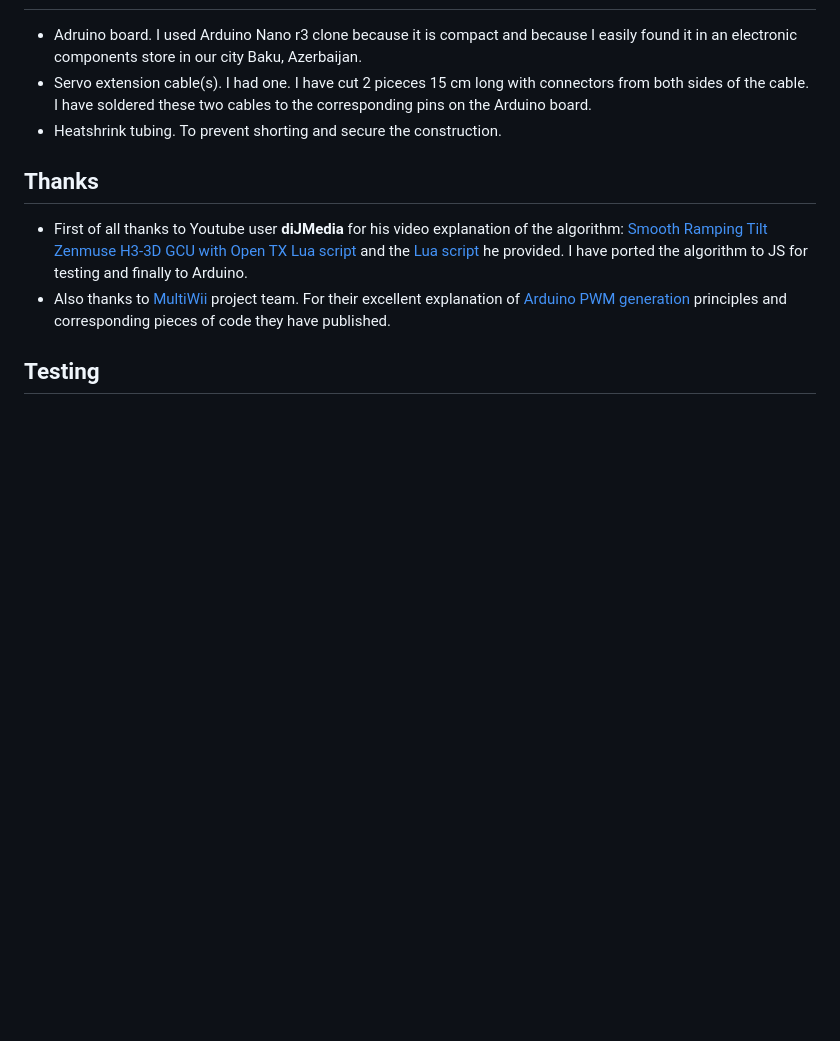
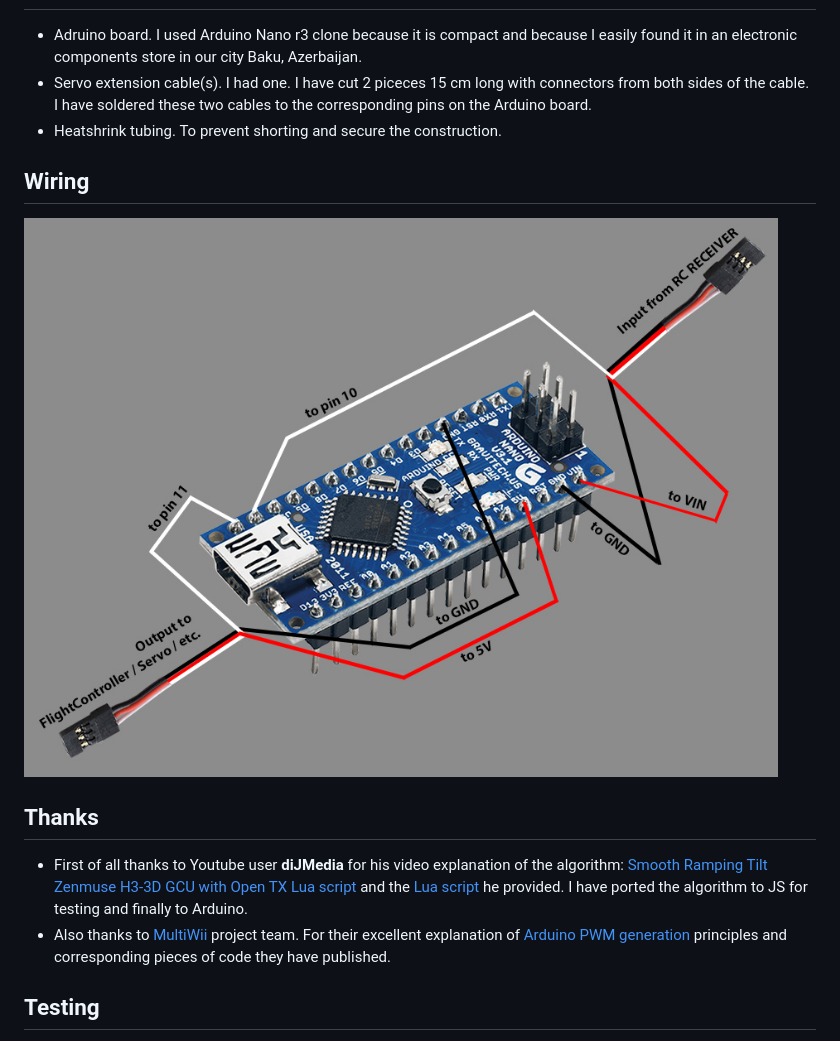
Before and after one commit to topchiyev/SmoothPwmChannel, a Markdown page: README.md, the part around the change. Drawn GitHub-style; pictures changed too: wiring_diagram.jpg (added); blank space fills up the shorter version.

Commit message:
Added wiring diagram

```diff
--- a/README.md
+++ b/README.md
@@ -15,6 +15,9 @@ I Could not achieve this neither with the gimbal or flight controller settings (
 * Servo extension cable(s). I had one. I have cut 2 piceces 15 cm long with connectors from both sides of the cable. I have soldered these two cables to the corresponding pins on the Arduino board.
 * Heatshrink tubing. To prevent shorting and secure the construction.
 
+## Wiring
+![](https://github.com/topchiyev/SmoothPwmChannel/blob/master/wiring_diagram.jpg)
+
 ## Thanks
 * First of all thanks to Youtube user **diJMedia** for his video explanation of the algorithm: [Smooth Ramping Tilt Zenmuse H3-3D GCU with Open TX Lua script](https://www.youtube.com/watch?v=htn64XRH558&feature=youtu.be) and the [Lua script](https://drive.google.com/file/d/0B8uDnnRUg9SQVkZJTWtlMndiSnM/edit) he provided. I have ported the algorithm to JS for testing and finally to Arduino.
 * Also thanks to [MultiWii](http://www.multiwii.com/) project team. For their excellent explanation of [Arduino PWM generation](https://code.google.com/p/multiwii/wiki/PWM_Generation) principles and corresponding pieces of code they have published.
```
